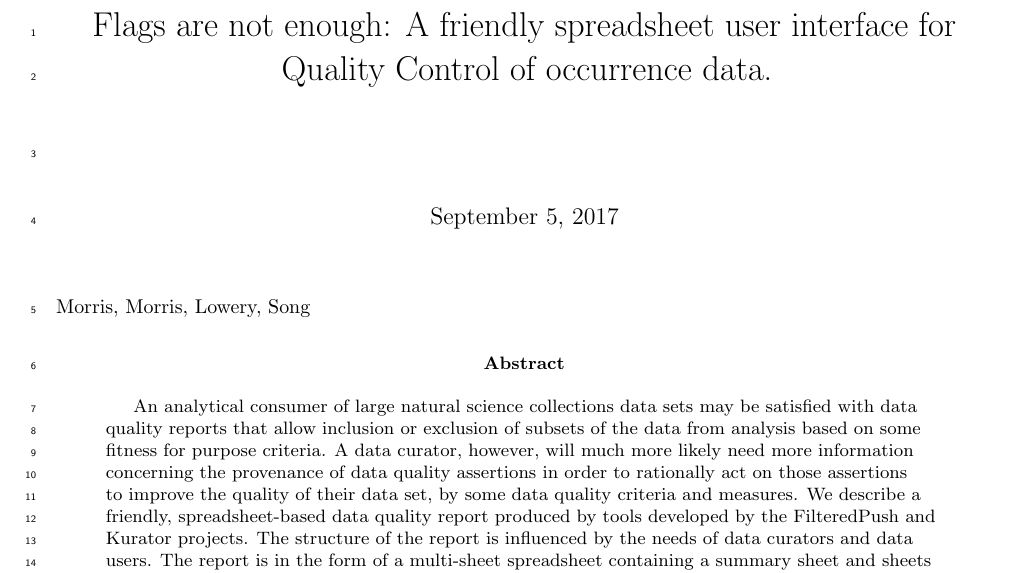
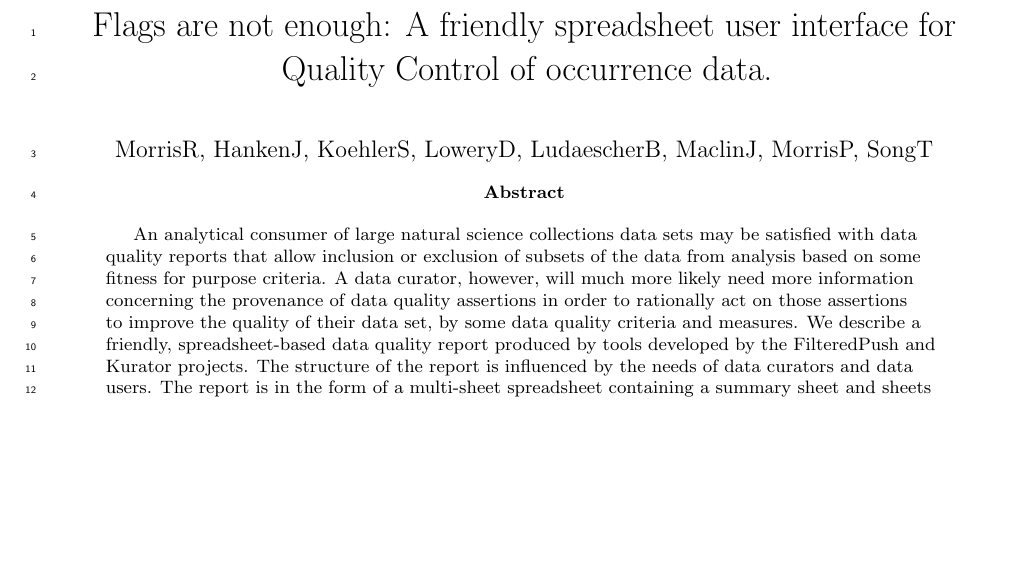
Before and after one commit to kurator-org/FP-Akka-Manuscript, a LaTeX paper (FP-Akka.tex): part of page 1 of 23, cut so that both start at the same text, the shorter picture padded with empty space. Compiled offline with pdfLaTeX.

Commit message:
Adding include of external authors file.

```diff
--- a/FP-Akka.tex
+++ b/FP-Akka.tex
@@ -58,9 +58,10 @@
 \usepackage{microtype}
 
 \begin{document}
+\include{Authors}
 \title{Flags are not enough: A friendly spreadsheet user interface for Quality Control of occurrence data.}
+\date{\vspace{-5ex}} %hack to remove date
 \maketitle
-\author{Morris, Morris, Lowery, Song}
 \begin{abstract}
 An analytical consumer of large natural science collections data sets may be satisfied with data quality reports that allow inclusion or exclusion of subsets of the data from analysis based on some fitness for purpose criteria.  A data curator, however, will much more likely need more information concerning the provenance of data quality assertions in order to rationally act on those assertions to improve the quality of their data set, by some data quality criteria and measures.  We describe a friendly, spreadsheet-based data quality report produced by tools developed by the FilteredPush and Kurator projects. The structure of the report is influenced by the needs of data curators and data users.  The report is in the form of a multi-sheet spreadsheet containing a summary sheet and sheets reporting the details of data quality for particular conceptual operations on the data (e.g. georeference validation).  The detailed report sheets include flags to assert the status of each row of data, original data and proposed corrections. Also included are a list of external sources that were consulted in the evaluation of each row, and a human readable comment that reflects a provenance trace through the internal logical steps taken by the data quality software.
 %We also discuss expectation management of consumers of data quality reports in the light of data quality assertions in those reports reflecting defects in the data, the software, or consulted services.
```
